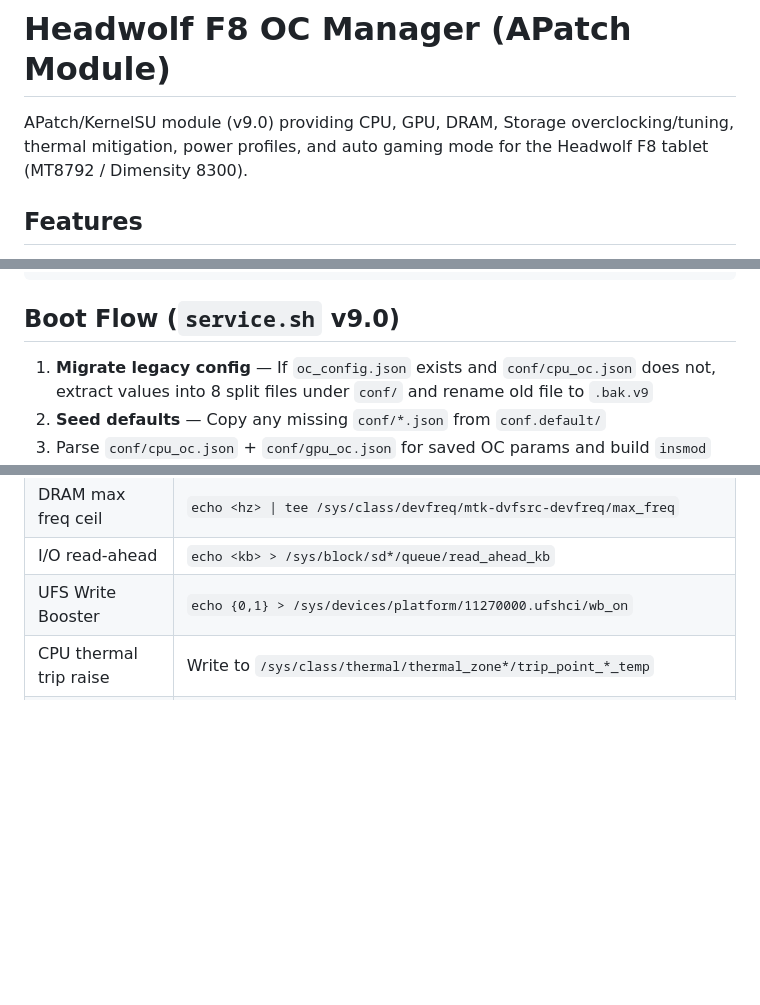
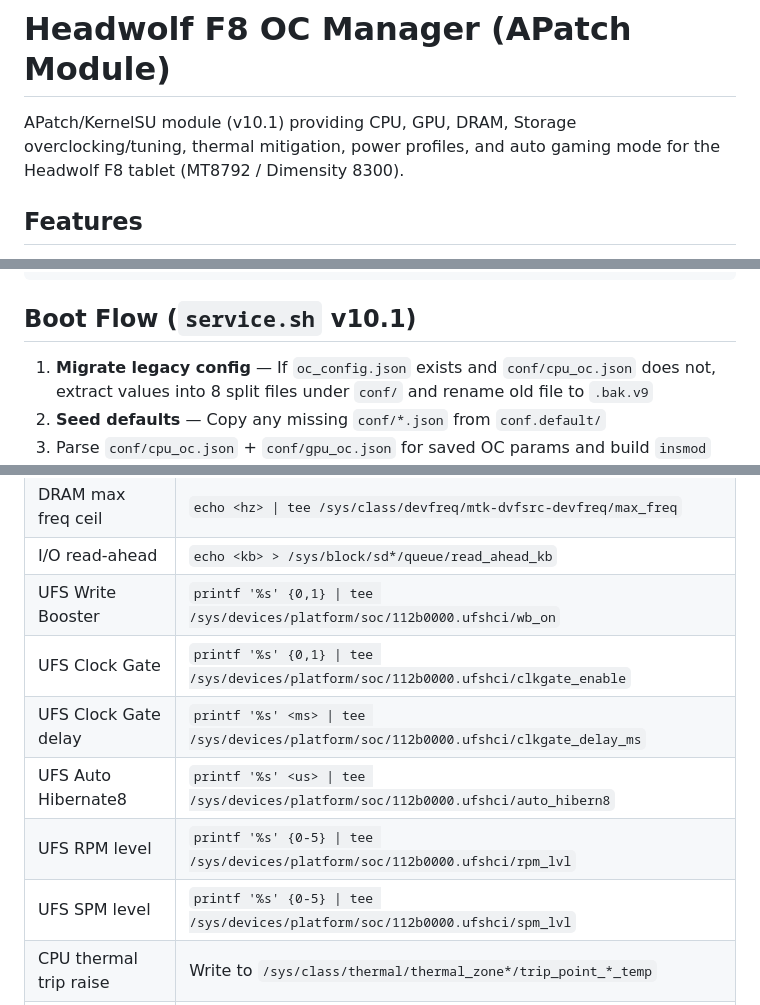
Before and after one commit to zerofrip/Headwolf_F8_KPM_OC_APatch, a Markdown page: README.md, 3 parts joined by grey strips. GitHub-like rendering; blank space fills up the shorter version.

````diff
--- a/README.md
+++ b/README.md
@@ -1,6 +1,6 @@
 # Headwolf F8 OC Manager (APatch Module)
 
-APatch/KernelSU module (v9.0) providing CPU, GPU, DRAM, Storage overclocking/tuning, thermal mitigation, power profiles, and auto gaming mode for the Headwolf F8 tablet (MT8792 / Dimensity 8300).
+APatch/KernelSU module (v10.1) providing CPU, GPU, DRAM, Storage overclocking/tuning, thermal mitigation, power profiles, and auto gaming mode for the Headwolf F8 tablet (MT8792 / Dimensity 8300).
 
 ## Features
 
@@ -46,7 +47,7 @@ APatch/KernelSU module (v9.0) providing CPU, GPU, DRAM, Storage overclocking/tun
     └── style.css                   # Dark glassmorphism design system
 ```
 
-## Boot Flow (`service.sh` v9.0)
+## Boot Flow (`service.sh` v10.1)
 
 1. **Migrate legacy config** — If `oc_config.json` exists and `conf/cpu_oc.json` does not, extract values into 8 split files under `conf/` and rename old file to `.bak.v9`
 2. **Seed defaults** — Copy any missing `conf/*.json` from `conf.default/`
@@ -370,7 +382,12 @@ Applied to all UFS block devices (`/sys/block/sd{a,b,c}/queue/`):
 | DRAM min freq floor | `echo <hz> \| tee /sys/class/devfreq/mtk-dvfsrc-devfreq/min_freq` |
 | DRAM max freq ceil  | `echo <hz> \| tee /sys/class/devfreq/mtk-dvfsrc-devfreq/max_freq` |
 | I/O read-ahead | `echo <kb> > /sys/block/sd*/queue/read_ahead_kb` |
-| UFS Write Booster | `echo {0,1} > /sys/devices/platform/11270000.ufshci/wb_on` |
+| UFS Write Booster | `printf '%s' {0,1} \| tee /sys/devices/platform/soc/112b0000.ufshci/wb_on` |
+| UFS Clock Gate | `printf '%s' {0,1} \| tee /sys/devices/platform/soc/112b0000.ufshci/clkgate_enable` |
+| UFS Clock Gate delay | `printf '%s' <ms> \| tee /sys/devices/platform/soc/112b0000.ufshci/clkgate_delay_ms` |
+| UFS Auto Hibernate8 | `printf '%s' <us> \| tee /sys/devices/platform/soc/112b0000.ufshci/auto_hibern8` |
+| UFS RPM level | `printf '%s' {0-5} \| tee /sys/devices/platform/soc/112b0000.ufshci/rpm_lvl` |
+| UFS SPM level | `printf '%s' {0-5} \| tee /sys/devices/platform/soc/112b0000.ufshci/spm_lvl` |
 | CPU thermal trip raise | Write to `/sys/class/thermal/thermal_zone*/trip_point_*_temp` |
 | GPU cdev lock | `echo 0 > /sys/class/thermal/cooling_device*/cur_state` (gpu/mali types) |
 | GPU OPP pin | `echo 0 > /proc/gpufreqv2/fix_target_opp_index` |
````
Also changed, not shown: other parts of README.md (+19 -7 lines).
